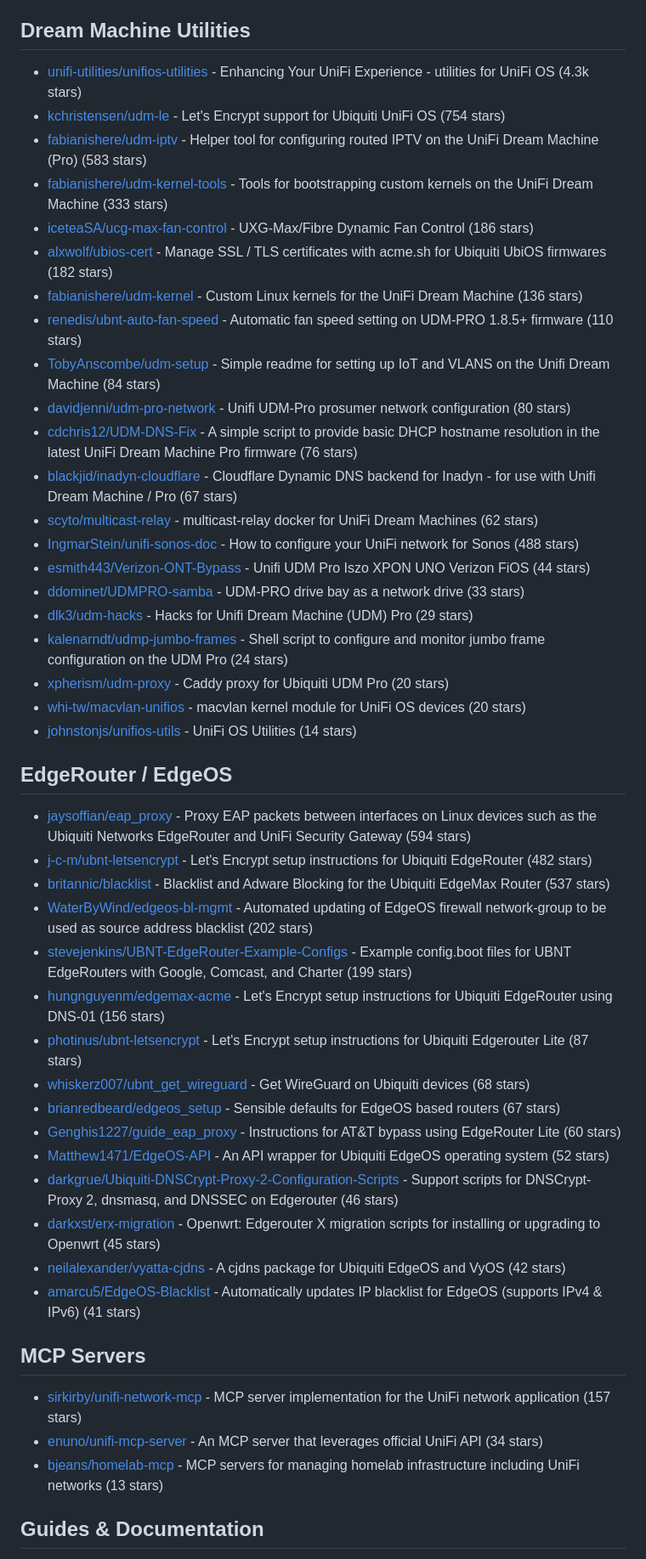
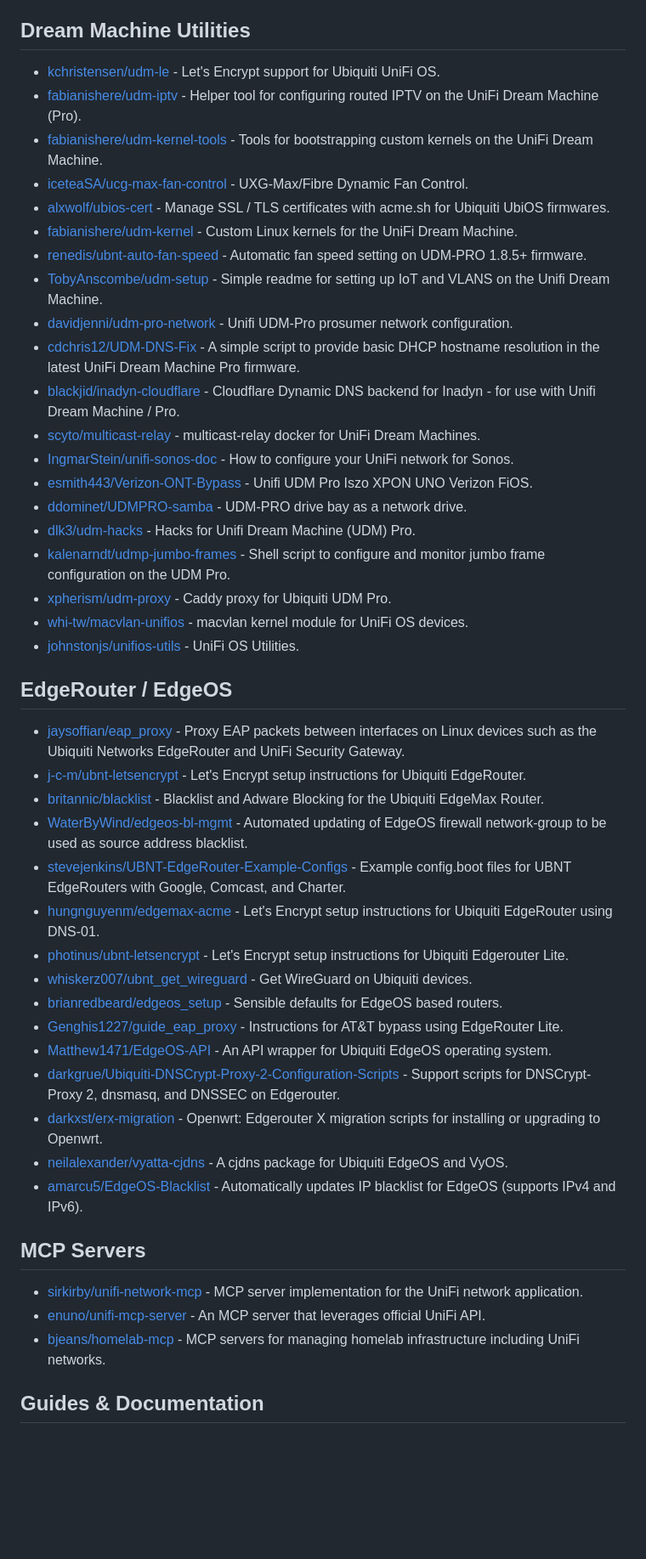
Before and after one commit to wolffcatskyy/awesome-unifi, a Markdown page: README.md, the part around one of its changes. Shown at 85% size. Rendered like a GitHub page; blank space fills up the shorter version.

```diff
--- a/README.md
+++ b/README.md
@@ -273,51 +265,50 @@ UniFi is a line of networking hardware and software by Ubiquiti Inc., including
 
 ## Dream Machine Utilities
 
-- [unifi-utilities/unifios-utilities](https://github.com/unifi-utilities/unifios-utilities) - Enhancing Your UniFi Experience - utilities for UniFi OS (4.3k stars)
-- [kchristensen/udm-le](https://github.com/kchristensen/udm-le) - Let's Encrypt support for Ubiquiti UniFi OS (754 stars)
-- [fabianishere/udm-iptv](https://github.com/fabianishere/udm-iptv) - Helper tool for configuring routed IPTV on the UniFi Dream Machine (Pro) (583 stars)
-- [fabianishere/udm-kernel-tools](https://github.com/fabianishere/udm-kernel-tools) - Tools for bootstrapping custom kernels on the UniFi Dream Machine (333 stars)
-- [iceteaSA/ucg-max-fan-control](https://github.com/iceteaSA/ucg-max-fan-control) - UXG-Max/Fibre Dynamic Fan Control (186 stars)
-- [alxwolf/ubios-cert](https://github.com/alxwolf/ubios-cert) - Manage SSL / TLS certificates with acme.sh for Ubiquiti UbiOS firmwares (182 stars)
-- [fabianishere/udm-kernel](https://github.com/fabianishere/udm-kernel) - Custom Linux kernels for the UniFi Dream Machine (136 stars)
-- [renedis/ubnt-auto-fan-speed](https://github.com/renedis/ubnt-auto-fan-speed) - Automatic fan speed setting on UDM-PRO 1.8.5+ firmware (110 stars)
-- [TobyAnscombe/udm-setup](https://github.com/TobyAnscombe/udm-setup) - Simple readme for setting up IoT and VLANS on the Unifi Dream Machine (84 stars)
-- [davidjenni/udm-pro-network](https://github.com/davidjenni/udm-pro-network) - Unifi UDM-Pro prosumer network configuration (80 stars)
-- [cdchris12/UDM-DNS-Fix](https://github.com/cdchris12/UDM-DNS-Fix) - A simple script to provide basic DHCP hostname resolution in the latest UniFi Dream Machine Pro firmware (76 stars)
-- [blackjid/inadyn-cloudflare](https://github.com/blackjid/inadyn-cloudflare) - Cloudflare Dynamic DNS backend for Inadyn - for use with Unifi Dream Machine / Pro (67 stars)
-- [scyto/multicast-relay](https://github.com/scyto/multicast-relay) - multicast-relay docker for UniFi Dream Machines (62 stars)
-- [IngmarStein/unifi-sonos-doc](https://github.com/IngmarStein/unifi-sonos-doc) - How to configure your UniFi network for Sonos (488 stars)
-- [esmith443/Verizon-ONT-Bypass](https://github.com/esmith443/Verizon-ONT-Bypass) - Unifi UDM Pro Iszo XPON UNO Verizon FiOS (44 stars)
-- [ddominet/UDMPRO-samba](https://github.com/ddominet/UDMPRO-samba) - UDM-PRO drive bay as a network drive (33 stars)
-- [dlk3/udm-hacks](https://github.com/dlk3/udm-hacks) - Hacks for Unifi Dream Machine (UDM) Pro (29 stars)
-- [kalenarndt/udmp-jumbo-frames](https://github.com/kalenarndt/udmp-jumbo-frames) - Shell script to configure and monitor jumbo frame configuration on the UDM Pro (24 stars)
-- [xpherism/udm-proxy](https://github.com/xpherism/udm-proxy) - Caddy proxy for Ubiquiti UDM Pro (20 stars)
-- [whi-tw/macvlan-unifios](https://github.com/whi-tw/macvlan-unifios) - macvlan kernel module for UniFi OS devices (20 stars)
-- [johnstonjs/unifios-utils](https://github.com/johnstonjs/unifios-utils) - UniFi OS Utilities (14 stars)
+- [kchristensen/udm-le](https://github.com/kchristensen/udm-le) - Let's Encrypt support for Ubiquiti UniFi OS.
+- [fabianishere/udm-iptv](https://github.com/fabianishere/udm-iptv) - Helper tool for configuring routed IPTV on the UniFi Dream Machine (Pro).
+- [fabianishere/udm-kernel-tools](https://github.com/fabianishere/udm-kernel-tools) - Tools for bootstrapping custom kernels on the UniFi Dream Machine.
+- [iceteaSA/ucg-max-fan-control](https://github.com/iceteaSA/ucg-max-fan-control) - UXG-Max/Fibre Dynamic Fan Control.
+- [alxwolf/ubios-cert](https://github.com/alxwolf/ubios-cert) - Manage SSL / TLS certificates with acme.sh for Ubiquiti UbiOS firmwares.
+- [fabianishere/udm-kernel](https://github.com/fabianishere/udm-kernel) - Custom Linux kernels for the UniFi Dream Machine.
+- [renedis/ubnt-auto-fan-speed](https://github.com/renedis/ubnt-auto-fan-speed) - Automatic fan speed setting on UDM-PRO 1.8.5+ firmware.
+- [TobyAnscombe/udm-setup](https://github.com/TobyAnscombe/udm-setup) - Simple readme for setting up IoT and VLANS on the Unifi Dream Machine.
+- [davidjenni/udm-pro-network](https://github.com/davidjenni/udm-pro-network) - Unifi UDM-Pro prosumer network configuration.
+- [cdchris12/UDM-DNS-Fix](https://github.com/cdchris12/UDM-DNS-Fix) - A simple script to provide basic DHCP hostname resolution in the latest UniFi Dream Machine Pro firmware.
+- [blackjid/inadyn-cloudflare](https://github.com/blackjid/inadyn-cloudflare) - Cloudflare Dynamic DNS backend for Inadyn - for use with Unifi Dream Machine / Pro.
+- [scyto/multicast-relay](https://github.com/scyto/multicast-relay) - multicast-relay docker for UniFi Dream Machines.
+- [IngmarStein/unifi-sonos-doc](https://github.com/IngmarStein/unifi-sonos-doc) - How to configure your UniFi network for Sonos.
+- [esmith443/Verizon-ONT-Bypass](https://github.com/esmith443/Verizon-ONT-Bypass) - Unifi UDM Pro Iszo XPON UNO Verizon FiOS.
+- [ddominet/UDMPRO-samba](https://github.com/ddominet/UDMPRO-samba) - UDM-PRO drive bay as a network drive.
+- [dlk3/udm-hacks](https://github.com/dlk3/udm-hacks) - Hacks for Unifi Dream Machine (UDM) Pro.
+- [kalenarndt/udmp-jumbo-frames](https://github.com/kalenarndt/udmp-jumbo-frames) - Shell script to configure and monitor jumbo frame configuration on the UDM Pro.
+- [xpherism/udm-proxy](https://github.com/xpherism/udm-proxy) - Caddy proxy for Ubiquiti UDM Pro.
+- [whi-tw/macvlan-unifios](https://github.com/whi-tw/macvlan-unifios) - macvlan kernel module for UniFi OS devices.
+- [johnstonjs/unifios-utils](https://github.com/johnstonjs/unifios-utils) - UniFi OS Utilities.
 
 ## EdgeRouter / EdgeOS
 
-- [jaysoffian/eap_proxy](https://github.com/jaysoffian/eap_proxy) - Proxy EAP packets between interfaces on Linux devices such as the Ubiquiti Networks EdgeRouter and UniFi Security Gateway (594 stars)
-- [j-c-m/ubnt-letsencrypt](https://github.com/j-c-m/ubnt-letsencrypt) - Let's Encrypt setup instructions for Ubiquiti EdgeRouter (482 stars)
-- [britannic/blacklist](https://github.com/britannic/blacklist) - Blacklist and Adware Blocking for the Ubiquiti EdgeMax Router (537 stars)
-- [WaterByWind/edgeos-bl-mgmt](https://github.com/WaterByWind/edgeos-bl-mgmt) - Automated updating of EdgeOS firewall network-group to be used as source address blacklist (202 stars)
-- [stevejenkins/UBNT-EdgeRouter-Example-Configs](https://github.com/stevejenkins/UBNT-EdgeRouter-Example-Configs) - Example config.boot files for UBNT EdgeRouters with Google, Comcast, and Charter (199 stars)
-- [hungnguyenm/edgemax-acme](https://github.com/hungnguyenm/edgemax-acme) - Let's Encrypt setup instructions for Ubiquiti EdgeRouter using DNS-01 (156 stars)
-- [photinus/ubnt-letsencrypt](https://github.com/photinus/ubnt-letsencrypt) - Let's Encrypt setup instructions for Ubiquiti Edgerouter Lite (87 stars)
-- [whiskerz007/ubnt_get_wireguard](https://github.com/whiskerz007/ubnt_get_wireguard) - Get WireGuard on Ubiquiti devices (68 stars)
-- [brianredbeard/edgeos_setup](https://github.com/brianredbeard/edgeos_setup) - Sensible defaults for EdgeOS based routers (67 stars)
-- [Genghis1227/guide_eap_proxy](https://github.com/Genghis1227/guide_eap_proxy) - Instructions for AT&T bypass using EdgeRouter Lite (60 stars)
-- [Matthew1471/EdgeOS-API](https://github.com/Matthew1471/EdgeOS-API) - An API wrapper for Ubiquiti EdgeOS operating system (52 stars)
-- [darkgrue/Ubiquiti-DNSCrypt-Proxy-2-Configuration-Scripts](https://github.com/darkgrue/Ubiquiti-DNSCrypt-Proxy-2-Configuration-Scripts) - Support scripts for DNSCrypt-Proxy 2, dnsmasq, and DNSSEC on Edgerouter (46 stars)
-- [darkxst/erx-migration](https://github.com/darkxst/erx-migration) - Openwrt: Edgerouter X migration scripts for installing or upgrading to Openwrt (45 stars)
-- [neilalexander/vyatta-cjdns](https://github.com/neilalexander/vyatta-cjdns) - A cjdns package for Ubiquiti EdgeOS and VyOS (42 stars)
-- [amarcu5/EdgeOS-Blacklist](https://github.com/amarcu5/EdgeOS-Blacklist) - Automatically updates IP blacklist for EdgeOS (supports IPv4 & IPv6) (41 stars)
+- [jaysoffian/eap_proxy](https://github.com/jaysoffian/eap_proxy) - Proxy EAP packets between interfaces on Linux devices such as the Ubiquiti Networks EdgeRouter and UniFi Security Gateway.
+- [j-c-m/ubnt-letsencrypt](https://github.com/j-c-m/ubnt-letsencrypt) - Let's Encrypt setup instructions for Ubiquiti EdgeRouter.
+- [britannic/blacklist](https://github.com/britannic/blacklist) - Blacklist and Adware Blocking for the Ubiquiti EdgeMax Router.
+- [WaterByWind/edgeos-bl-mgmt](https://github.com/WaterByWind/edgeos-bl-mgmt) - Automated updating of EdgeOS firewall network-group to be used as source address blacklist.
+- [stevejenkins/UBNT-EdgeRouter-Example-Configs](https://github.com/stevejenkins/UBNT-EdgeRouter-Example-Configs) - Example config.boot files for UBNT EdgeRouters with Google, Comcast, and Charter.
+- [hungnguyenm/edgemax-acme](https://github.com/hungnguyenm/edgemax-acme) - Let's Encrypt setup instructions for Ubiquiti EdgeRouter using DNS-01.
+- [photinus/ubnt-letsencrypt](https://github.com/photinus/ubnt-letsencrypt) - Let's Encrypt setup instructions for Ubiquiti Edgerouter Lite.
+- [whiskerz007/ubnt_get_wireguard](https://github.com/whiskerz007/ubnt_get_wireguard) - Get WireGuard on Ubiquiti devices.
+- [brianredbeard/edgeos_setup](https://github.com/brianredbeard/edgeos_setup) - Sensible defaults for EdgeOS based routers.
+- [Genghis1227/guide_eap_proxy](https://github.com/Genghis1227/guide_eap_proxy) - Instructions for AT&T bypass using EdgeRouter Lite.
+- [Matthew1471/EdgeOS-API](https://github.com/Matthew1471/EdgeOS-API) - An API wrapper for Ubiquiti EdgeOS operating system.
+- [darkgrue/Ubiquiti-DNSCrypt-Proxy-2-Configuration-Scripts](https://github.com/darkgrue/Ubiquiti-DNSCrypt-Proxy-2-Configuration-Scripts) - Support scripts for DNSCrypt-Proxy 2, dnsmasq, and DNSSEC on Edgerouter.
+- [darkxst/erx-migration](https://github.com/darkxst/erx-migration) - Openwrt: Edgerouter X migration scripts for installing or upgrading to Openwrt.
+- [neilalexander/vyatta-cjdns](https://github.com/neilalexander/vyatta-cjdns) - A cjdns package for Ubiquiti EdgeOS and VyOS.
+- [amarcu5/EdgeOS-Blacklist](https://github.com/amarcu5/EdgeOS-Blacklist) - Automatically updates IP blacklist for EdgeOS (supports IPv4 and IPv6).
 
 ## MCP Servers
 
-- [sirkirby/unifi-network-mcp](https://github.com/sirkirby/unifi-network-mcp) - MCP server implementation for the UniFi network application (157 stars)
-- [enuno/unifi-mcp-server](https://github.com/enuno/unifi-mcp-server) - An MCP server that leverages official UniFi API (34 stars)
-- [bjeans/homelab-mcp](https://github.com/bjeans/homelab-mcp) - MCP servers for managing homelab infrastructure including UniFi networks (13 stars)
+- [sirkirby/unifi-network-mcp](https://github.com/sirkirby/unifi-network-mcp) - MCP server implementation for the UniFi network application.
+- [enuno/unifi-mcp-server](https://github.com/enuno/unifi-mcp-server) - An MCP server that leverages official UniFi API.
+- [bjeans/homelab-mcp](https://github.com/bjeans/homelab-mcp) - MCP servers for managing homelab infrastructure including UniFi networks.
 
 ## Guides & Documentation
 
```
Also changed, not shown: other parts of README.md (+145 -161 lines).
